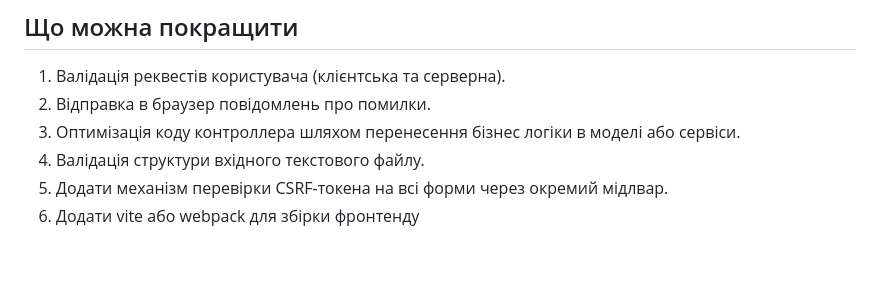
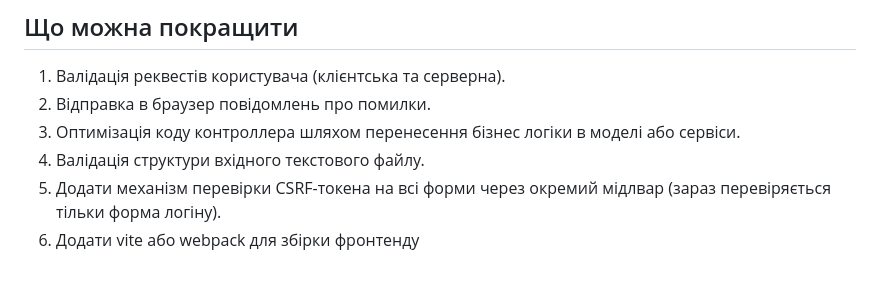
Before and after one commit to bachinsky1/php-movies-app, a Markdown page: README.md, the part around the change. Rendered like a GitHub page.

```diff
--- a/README.md
+++ b/README.md
@@ -65,5 +65,5 @@
 2. Відправка в браузер повідомлень про помилки.
 3. Оптимізація коду контроллера шляхом перенесення бізнес логіки в моделі або сервіси.
 4. Валідація структури вхідного текстового файлу.
-5. Додати механізм перевірки CSRF-токена на всі форми через окремий мідлвар.
+5. Додати механізм перевірки CSRF-токена на всі форми через окремий мідлвар (зараз перевіряється тільки форма логіну).
 6. Додати vite або webpack для збірки фронтенду
```
